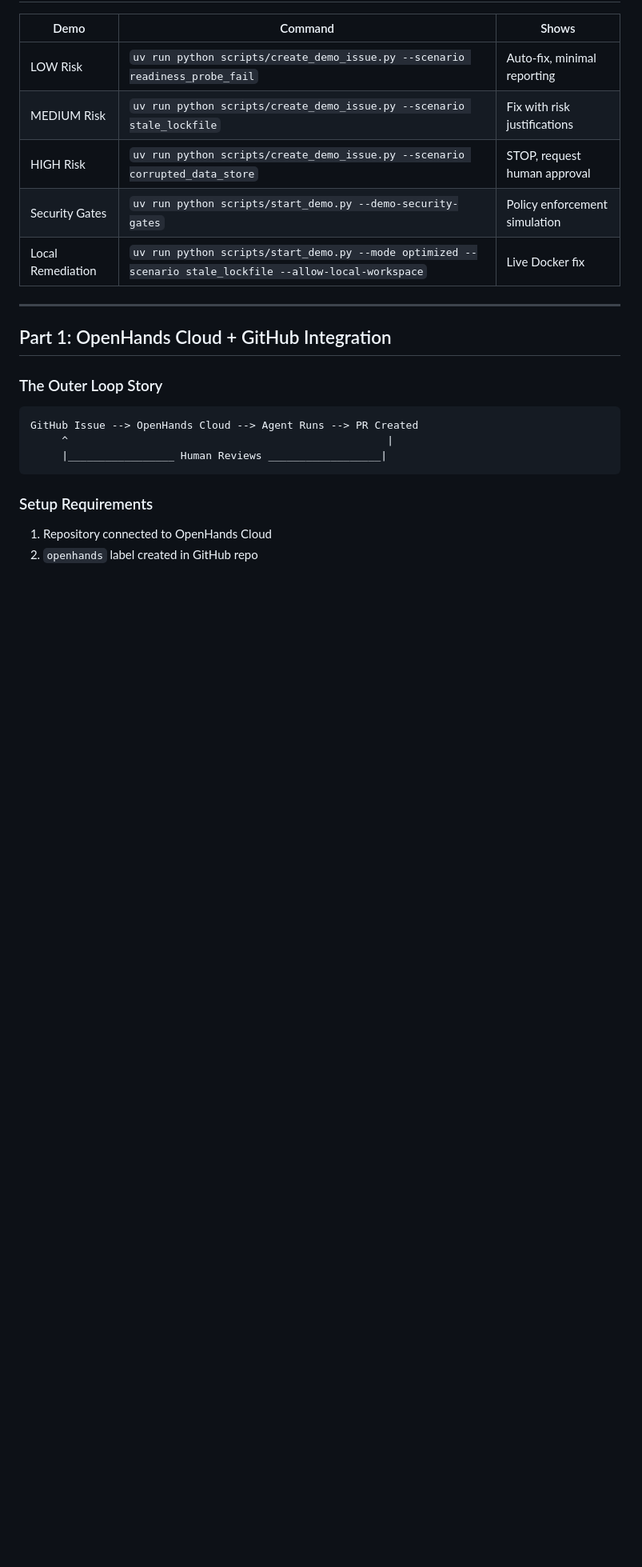
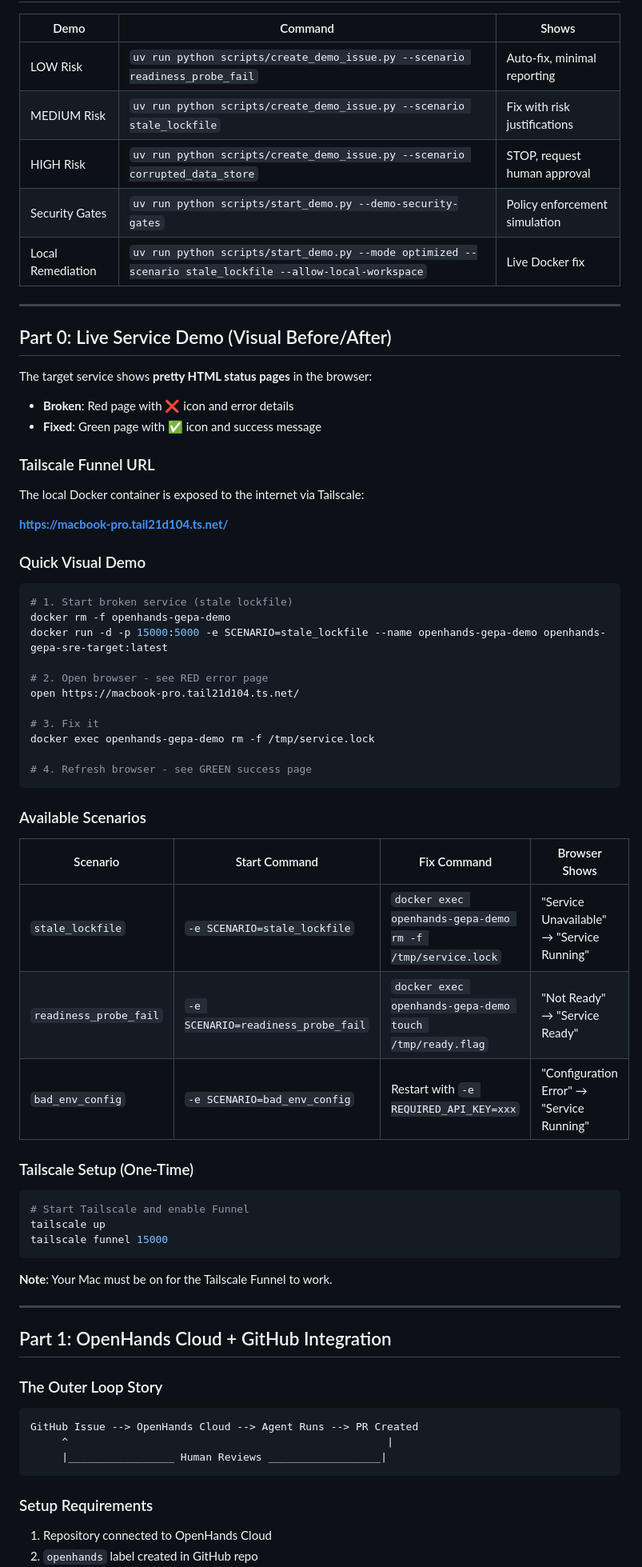
Before and after one commit to rajshah4/openhands-sre, a Markdown page: DEMO.md, the part around one of its changes. Shown at 80% size. GitHub-like rendering; blank space fills up the shorter version.

````diff
--- a/DEMO.md
+++ b/DEMO.md
@@ -11,6 +11,54 @@ This guide covers all demo scenarios for showcasing OpenHands Cloud + GitHub int
 | HIGH Risk | `uv run python scripts/create_demo_issue.py --scenario corrupted_data_store` | STOP, request human approval |
 | Security Gates | `uv run python scripts/start_demo.py --demo-security-gates` | Policy enforcement simulation |
 | Local Remediation | `uv run python scripts/start_demo.py --mode optimized --scenario stale_lockfile --allow-local-workspace` | Live Docker fix |
+
+---
+
+## Part 0: Live Service Demo (Visual Before/After)
+
+The target service shows **pretty HTML status pages** in the browser:
+- **Broken**: Red page with ❌ icon and error details
+- **Fixed**: Green page with ✅ icon and success message
+
+### Tailscale Funnel URL
+
+The local Docker container is exposed to the internet via Tailscale:
+
+**https://macbook-pro.tail21d104.ts.net/**
+
+### Quick Visual Demo
+
+```bash
+# 1. Start broken service (stale lockfile)
+docker rm -f openhands-gepa-demo
+docker run -d -p 15000:5000 -e SCENARIO=stale_lockfile --name openhands-gepa-demo openhands-gepa-sre-target:latest
+
+# 2. Open browser - see RED error page
+open https://macbook-pro.tail21d104.ts.net/
+
+# 3. Fix it
+docker exec openhands-gepa-demo rm -f /tmp/service.lock
+
+# 4. Refresh browser - see GREEN success page
+```
+
+### Available Scenarios
+
+| Scenario | Start Command | Fix Command | Browser Shows |
+|----------|---------------|-------------|---------------|
+| `stale_lockfile` | `-e SCENARIO=stale_lockfile` | `docker exec openhands-gepa-demo rm -f /tmp/service.lock` | "Service Unavailable" → "Service Running" |
+| `readiness_probe_fail` | `-e SCENARIO=readiness_probe_fail` | `docker exec openhands-gepa-demo touch /tmp/ready.flag` | "Not Ready" → "Service Ready" |
+| `bad_env_config` | `-e SCENARIO=bad_env_config` | Restart with `-e REQUIRED_API_KEY=xxx` | "Configuration Error" → "Service Running" |
+
+### Tailscale Setup (One-Time)
+
+```bash
+# Start Tailscale and enable Funnel
+tailscale up
+tailscale funnel 15000
+```
+
+**Note**: Your Mac must be on for the Tailscale Funnel to work.
 
 ---
 
````
Also changed, not shown: other parts of DEMO.md (+18 -5 lines), README.md (+19 -0 lines).
